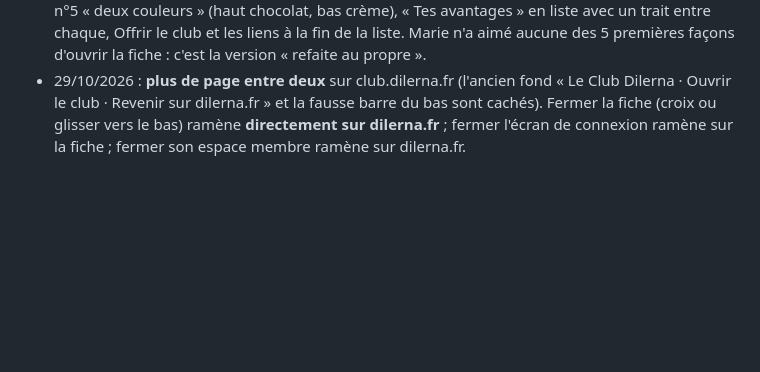
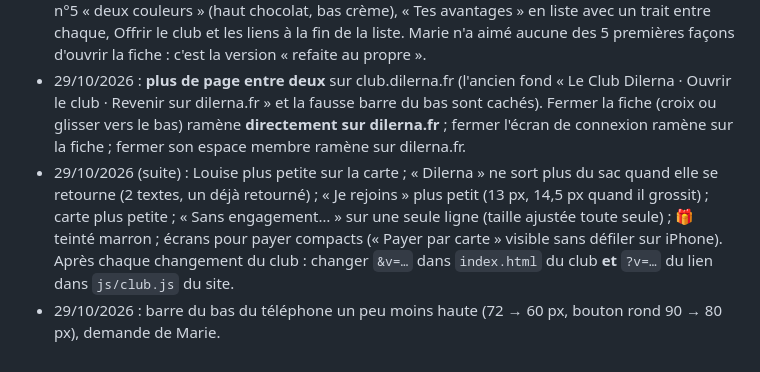
Before and after one commit to ongleriedilerna-eng/dilerna-site, a Markdown page: CLAUDE.md, the part around the change. Rendered like a GitHub page; blank space fills up the shorter version.

Commit message:
Fiche projet : derniers changements du club et de la barre du bas
Co-Authored-By: Claude Opus 5.5 <noreply@anthropic.com>

```diff
--- a/CLAUDE.md
+++ b/CLAUDE.md
@@ -192,3 +192,8 @@ génère le code d'accès et le colle dans GitHub → Settings → Secrets → A
 - 29/10/2026 : **plus de page entre deux** sur club.dilerna.fr (l'ancien fond « Le Club Dilerna · Ouvrir le club · Revenir sur dilerna.fr »
   et la fausse barre du bas sont cachés). Fermer la fiche (croix ou glisser vers le bas) ramène **directement sur dilerna.fr** ;
   fermer l'écran de connexion ramène sur la fiche ; fermer son espace membre ramène sur dilerna.fr.
+- 29/10/2026 (suite) : Louise plus petite sur la carte ; « Dilerna » ne sort plus du sac quand elle se retourne (2 textes, un déjà retourné) ;
+  « Je rejoins » plus petit (13 px, 14,5 px quand il grossit) ; carte plus petite ; « Sans engagement… » sur une seule ligne (taille ajustée
+  toute seule) ; 🎁 teinté marron ; écrans pour payer compacts (« Payer par carte » visible sans défiler sur iPhone).
+  Après chaque changement du club : changer `&v=…` dans `index.html` du club **et** `?v=…` du lien dans `js/club.js` du site.
+- 29/10/2026 : barre du bas du téléphone un peu moins haute (72 → 60 px, bouton rond 90 → 80 px), demande de Marie.
```
